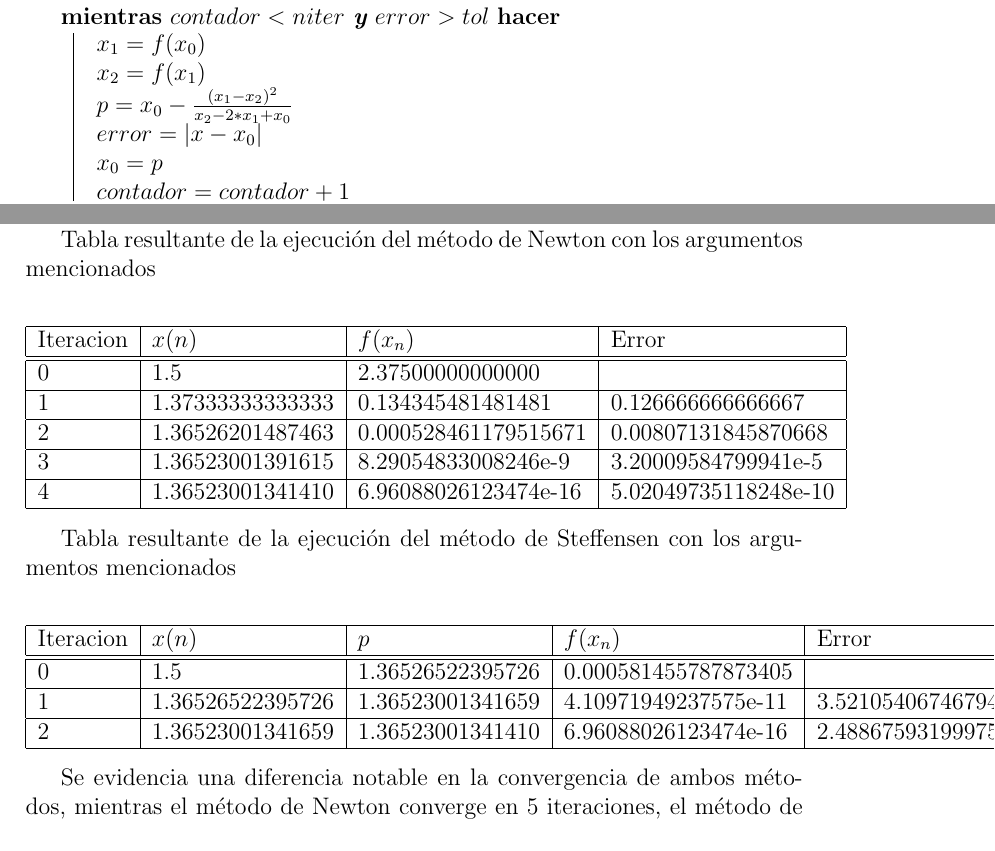
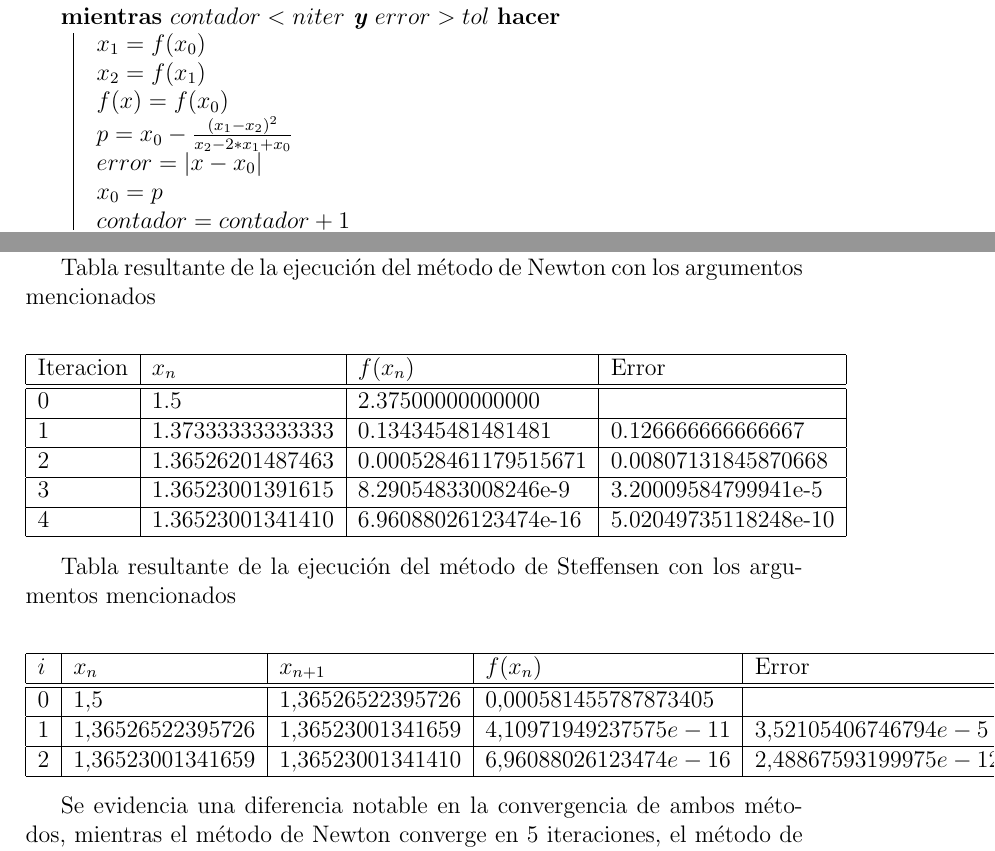
Before and after one commit to jvalen92/Analisis-Numerico, a LaTeX problem sheet (OptimizacionDeMetodosEnEcuacionesDeUnaVariable/Informe tarea 5.tex): two parts of pages 3 and 5 of 5, joined at a grey line, cut so that both start at the same text. Compiled offline with pdfLaTeX.

Commit message:
Revisar para cambiar algo si es necesario

```diff
--- a/OptimizacionDeMetodosEnEcuacionesDeUnaVariable/Informe tarea 5.tex
+++ b/OptimizacionDeMetodosEnEcuacionesDeUnaVariable/Informe tarea 5.tex
@@ -81,6 +81,7 @@ En algunos casos es necesario optimizar algunos métodos numéricos con la final
 	{
 		$x_1 = f(x_0)$\\
 		$x_2 = f(x_1)$\\
+		$f(x) = f(x_0)$\\
 		$p = x_0 - \frac{(x_1-x_2)^2}{x_2-2*x_1+x_0}$\\
 		$error = |x - x_0|$\\
 		$x_0 = p$\\
@@ -176,7 +177,7 @@ $f(x) = x^3 + 4*x^2 - 10$, dada una aproximacion inicial de $1.5$ y con una tole
 Tabla resultante de la ejecución del método de Newton con los argumentos mencionados
 \begin{center}
 	\begin{tabular}{|l|l|l|l|l|} \hline
-	Iteracion & $x(n)$ & $f(x_{n})$ & Error \\
+	Iteracion & $x_n$ & $f(x_{n})$ & Error \\
 	\hline \hline
 	0 & 1.5 & 2.37500000000000 & \\
 	\hline
@@ -194,13 +195,13 @@ Tabla resultante de la ejecución del método de Newton con los argumentos menci
 Tabla resultante de la ejecución del método de Steffensen con los argumentos mencionados
 \begin{center}
 	\begin{tabular}{|l|l|l|l|l|l|} \hline
-	Iteracion & $x(n)$ & $p$ & $f(x_{n})$ & Error \\
+		$i$ & $x_n$ & $x_{n+1}$ & $f(x_n)$ & Error \\
 	\hline \hline
-	0 & 1.5 & 1.36526522395726 & 0.000581455787873405 & \\
+	$0$ & $1.5$ & $1.36526522395726$ & $0.000581455787873405$ & \\
 	\hline
-	1 & 1.36526522395726 & 1.36523001341659 & 4.10971949237575e-11 & 3.52105406746794e-5 \\
+	$1$ & $1.36526522395726$ & $1.36523001341659$ & $4.10971949237575e-11$ & $3.52105406746794e-5$ \\
 	\hline
-	2 & 1.36523001341659 & 1.36523001341410 & 6.96088026123474e-16  & 2.48867593199975e-12 \\
+	$2$ & $1.36523001341659$ & $1.36523001341410$ & $6.96088026123474e-16$  & $2.48867593199975e-12$ \\
 	\hline
 	\end{tabular}
 \end{center}
```
Also changed, not shown: OptimizacionDeMetodosEnEcuacionesDeUnaVariable/Informe tarea 5.pdf, OptimizacionDeMetodosEnEcuacionesDeUnaVariable/Informe tarea 5.tex (4 more changed lines).
